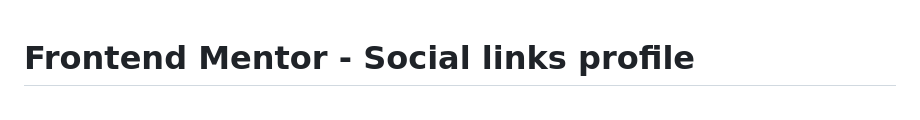
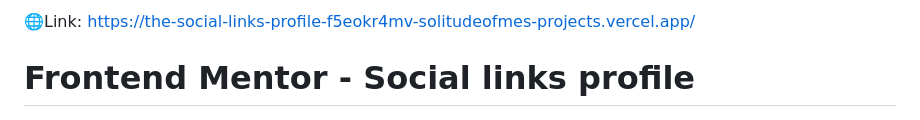
Before and after one commit to solitudeofme/The-social-links-profile, a Markdown page: README.md, the part around the change. Drawn GitHub-style.

```diff
--- a/README.md
+++ b/README.md
@@ -1,3 +1,5 @@
+🌐Link: https://the-social-links-profile-f5eokr4mv-solitudeofmes-projects.vercel.app/
+
 # Frontend Mentor - Social links profile
 
 ![Design preview for the Social links profile coding challenge](./design/desktop-preview.jpg)
```
